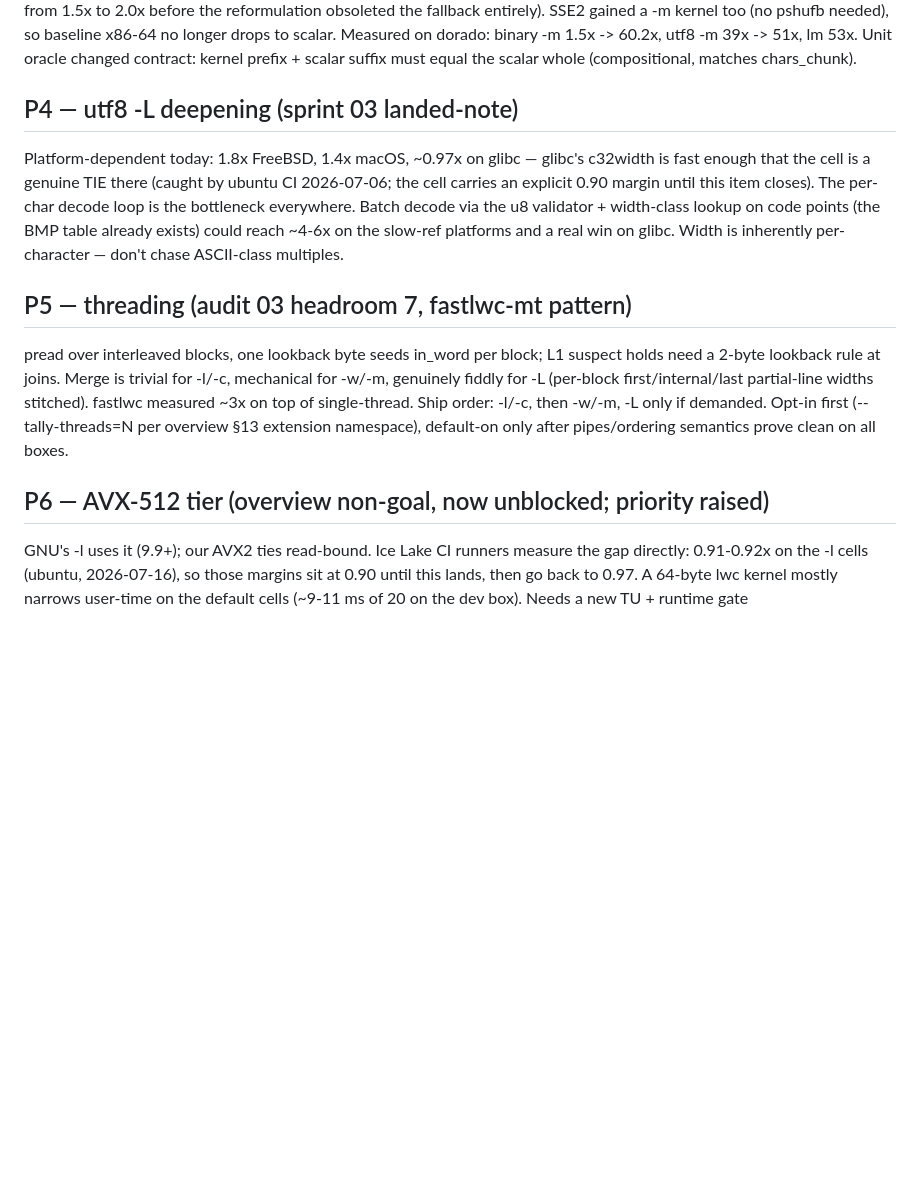
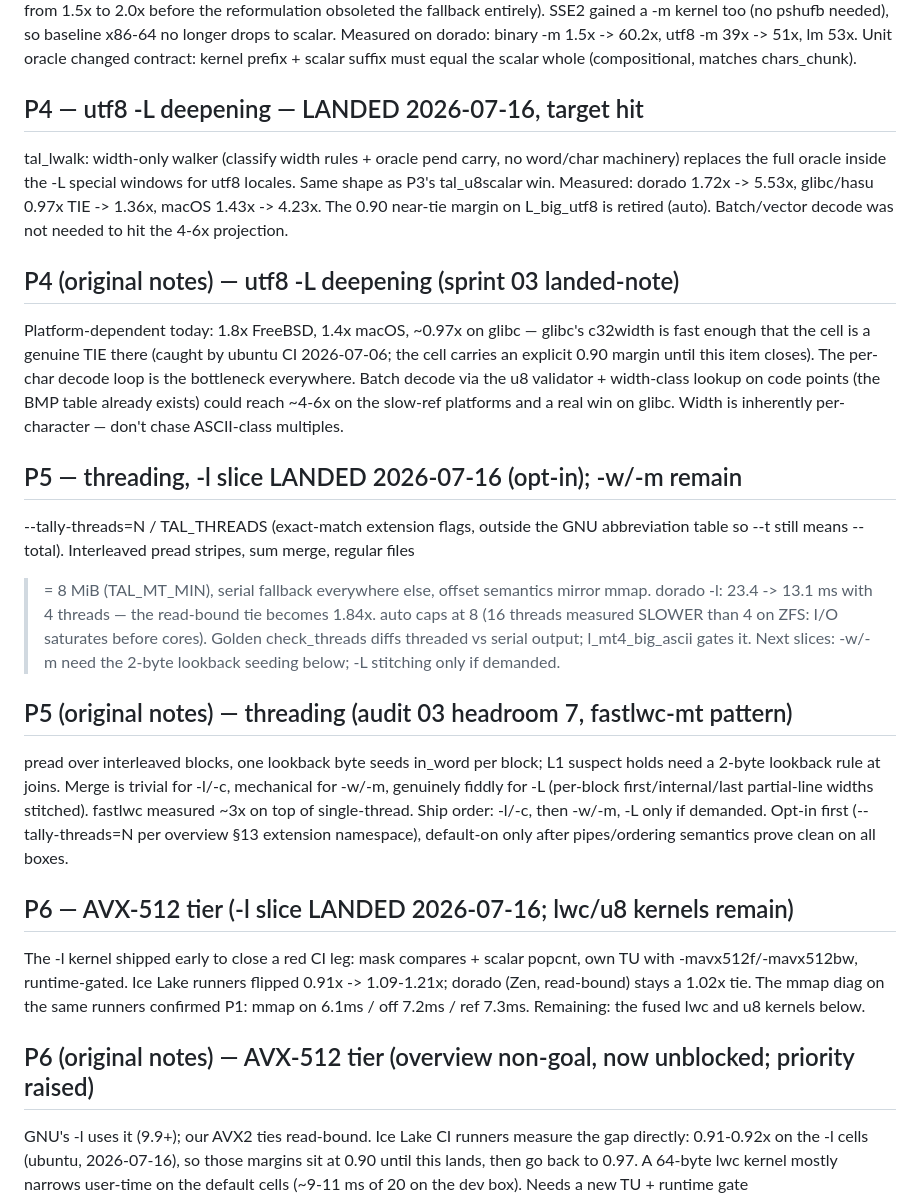
Before and after one commit to tenseleyFlow/tally, a Markdown page: .docs/post-v01.md, the part around the change. Drawn GitHub-style; blank space fills up the shorter version.

Commit message:
roadmap: P4/P5/P6 landed notes

```diff
--- a/.docs/post-v01.md
+++ b/.docs/post-v01.md
@@ -50,7 +50,15 @@ too (no pshufb needed), so baseline x86-64 no longer drops to scalar. Measured o
 binary -m 1.5x -> 60.2x, utf8 -m 39x -> 51x, lm 53x. Unit oracle changed contract: kernel
 prefix + scalar suffix must equal the scalar whole (compositional, matches chars_chunk).
 
-## P4 — utf8 -L deepening (sprint 03 landed-note)
+## P4 — utf8 -L deepening — LANDED 2026-07-16, target hit
+
+tal_lwalk: width-only walker (classify width rules + oracle pend carry, no word/char
+machinery) replaces the full oracle inside the -L special windows for utf8 locales.
+Same shape as P3's tal_u8scalar win. Measured: dorado 1.72x -> 5.53x, glibc/hasu
+0.97x TIE -> 1.36x, macOS 1.43x -> 4.23x. The 0.90 near-tie margin on L_big_utf8 is
+retired (auto). Batch/vector decode was not needed to hit the 4-6x projection.
+
+## P4 (original notes) — utf8 -L deepening (sprint 03 landed-note)
 
 Platform-dependent today: 1.8x FreeBSD, 1.4x macOS, ~0.97x on glibc — glibc's c32width is
 fast enough that the cell is a genuine TIE there (caught by ubuntu CI 2026-07-06; the cell
@@ -59,7 +67,17 @@ bottleneck everywhere. Batch decode via the u8 validator + width-class lookup on
 points (the BMP table already exists) could reach ~4-6x on the slow-ref platforms and a
 real win on glibc. Width is inherently per-character — don't chase ASCII-class multiples.
 
-## P5 — threading (audit 03 headroom 7, fastlwc-mt pattern)
+## P5 — threading, -l slice LANDED 2026-07-16 (opt-in); -w/-m remain
+
+--tally-threads=N / TAL_THREADS (exact-match extension flags, outside the GNU abbreviation
+table so --t still means --total). Interleaved pread stripes, sum merge, regular files
+>= 8 MiB (TAL_MT_MIN), serial fallback everywhere else, offset semantics mirror mmap.
+dorado -l: 23.4 -> 13.1 ms with 4 threads — the read-bound tie becomes 1.84x. auto caps
+at 8 (16 threads measured SLOWER than 4 on ZFS: I/O saturates before cores). Golden
+check_threads diffs threaded vs serial output; l_mt4_big_ascii gates it. Next slices:
+-w/-m need the 2-byte lookback seeding below; -L stitching only if demanded.
+
+## P5 (original notes) — threading (audit 03 headroom 7, fastlwc-mt pattern)
 
 pread over interleaved blocks, one lookback byte seeds in_word per block; L1 suspect holds
 need a 2-byte lookback rule at joins. Merge is trivial for -l/-c, mechanical for -w/-m,
@@ -68,7 +86,14 @@ fastlwc measured ~3x on top of single-thread. Ship order: -l/-c, then -w/-m, -L
 demanded. Opt-in first (--tally-threads=N per overview §13 extension namespace), default-on
 only after pipes/ordering semantics prove clean on all boxes.
 
-## P6 — AVX-512 tier (overview non-goal, now unblocked; priority raised)
+## P6 — AVX-512 tier (-l slice LANDED 2026-07-16; lwc/u8 kernels remain)
+
+The -l kernel shipped early to close a red CI leg: mask compares + scalar popcnt, own TU
+with -mavx512f/-mavx512bw, runtime-gated. Ice Lake runners flipped 0.91x -> 1.09-1.21x;
+dorado (Zen, read-bound) stays a 1.02x tie. The mmap diag on the same runners confirmed
+P1: mmap on 6.1ms / off 7.2ms / ref 7.3ms. Remaining: the fused lwc and u8 kernels below.
+
+## P6 (original notes) — AVX-512 tier (overview non-goal, now unblocked; priority raised)
 
 GNU's -l uses it (9.9+); our AVX2 ties read-bound. Ice Lake CI runners measure the gap
 directly: 0.91-0.92x on the -l cells (ubuntu, 2026-07-16), so those margins sit at 0.90
```
